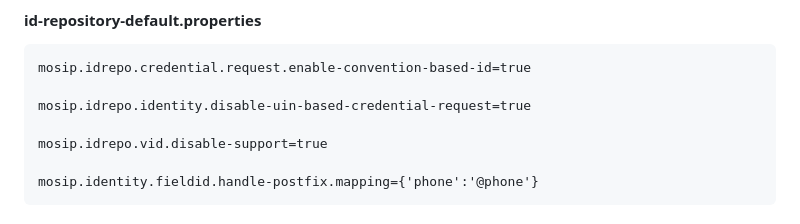
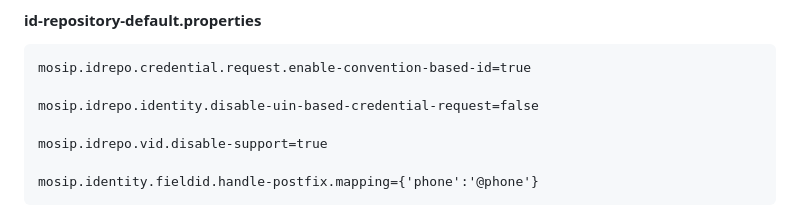
Before and after one commit to mosip/esignet-signup, a Markdown page: README.md, the part around the change. GitHub-like rendering.

Commit message:
Update README.md
Signed-off-by: ase-101 <sunkadaeanusha@gmail.com>

````diff
--- a/README.md
+++ b/README.md
@@ -43,7 +43,7 @@ mosip.ida.handle-types.regex={ '@phone' : '^\\+91[1-9][0-9]{7,9}@phone$' }
 ```
 mosip.idrepo.credential.request.enable-convention-based-id=true
 
-mosip.idrepo.identity.disable-uin-based-credential-request=true
+mosip.idrepo.identity.disable-uin-based-credential-request=false
 
 mosip.idrepo.vid.disable-support=true
 
````
